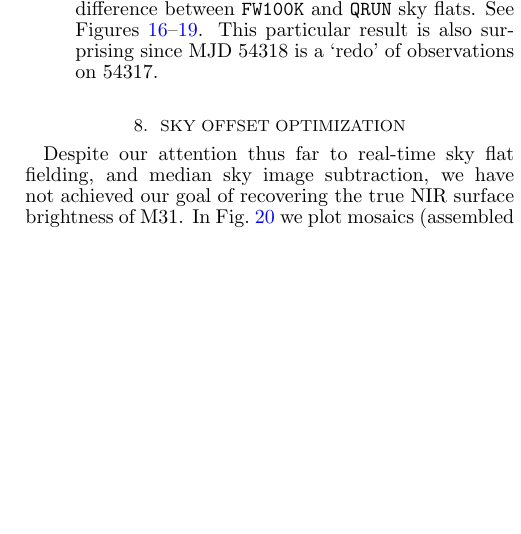
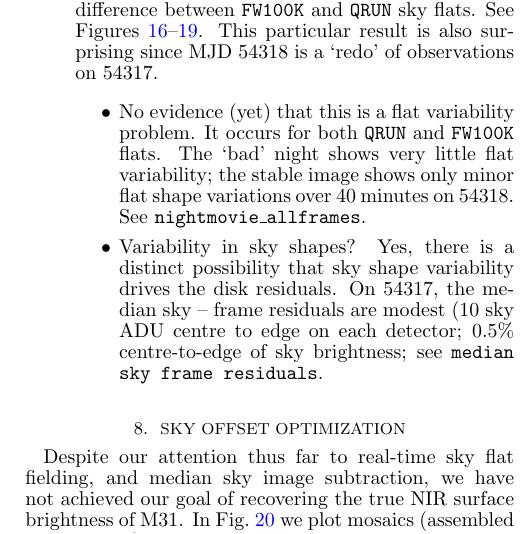
Before and after one commit to jonathansick/skysubpub, a LaTeX document (skysub.tex): part of one column of page 9 of 16, cut so that both start at the same text, the shorter picture padded with empty space. Compiled offline with pdfLaTeX; a LaTeX package or settings file that is missing is left out.

Commit message:
Note on cause of disk residuals, seems to be driven by sky variability, not flat variability

```diff
--- a/skysub.tex
+++ b/skysub.tex
@@ -601,6 +601,10 @@ In prior paragraphs we introduced the technique of plotting surface brightness r
 While this demonstrated that RT sky flats show minimal improvement over \texttt{QRUN} sky flats, this visualization can be applied across the mosaic to investigate the circumstances of surface brightness errors in blocks.
 \begin{enumerate}
   \item Some days are more stable than others (\eg 54317 and 54318 in M31-1 \texttt{QRUN} and \texttt{FW100k}). On 54317 the disk residuals were exceptionally small ($\Delta m \lesssim 0.1$~mag), while on 54318 the residuals bloomed to $\Delta m \sim 0.5$ centre-to-edge. We see no discernible difference between \texttt{FW100K} and \texttt{QRUN} sky flats. See Figures~\ref{fig:m311Ks_frameresiduals_54317_qrun}--\ref{fig:m311Ks_frameresiduals_54318_fw100k}. This particular result is also surprising since MJD 54318 is a `redo' of observations on 54317.
+    \begin{itemize}
+      \item No evidence (yet) that this is a flat variability problem. It occurs for both \texttt{QRUN} and \texttt{FW100K} flats. The `bad' night shows very little flat variability; the stable image shows only minor flat shape variations over 40 minutes on 54318. See \texttt{nightmovie\_allframes}.
+      \item Variability in sky shapes? Yes, there is a distinct possibility that sky shape variability drives the disk residuals. On 54317, the median sky -- frame residuals are modest (10 sky ADU centre to edge on each detector; 0.5\% centre-to-edge of sky brightness; see \texttt{median sky frame residuals}.
+    \end{itemize}
 \end{enumerate}
 
 \begin{figure*}[p]
```
